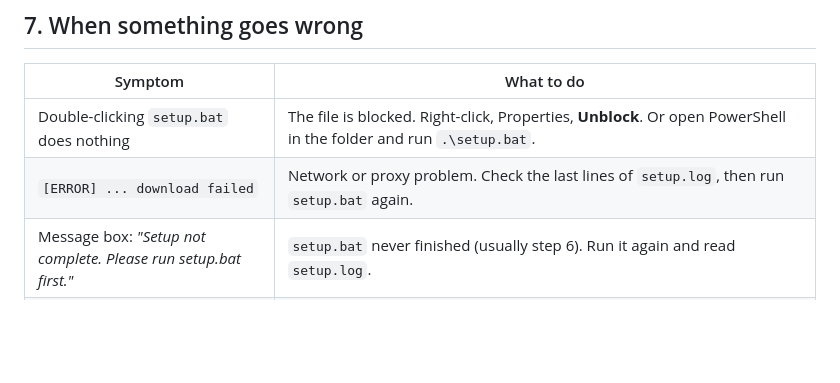
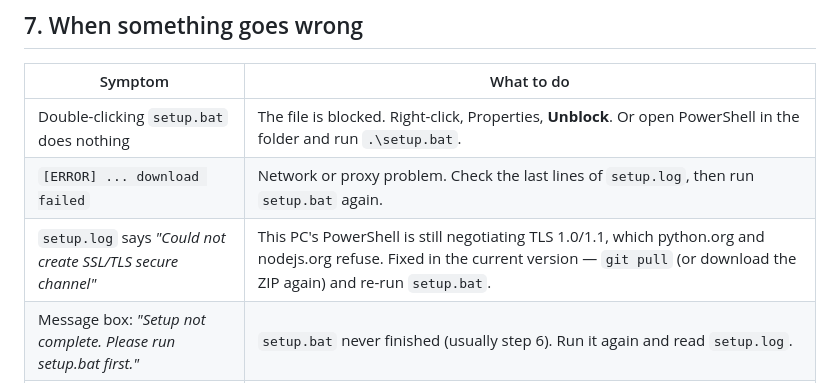
Before and after one commit to liewcc/Open_Vending, a Markdown page: INSTALL.md, the part around the change. Drawn GitHub-style; blank space fills up the shorter version.

```diff
--- a/INSTALL.md
+++ b/INSTALL.md
@@ -167,6 +167,7 @@ files, so `git status` will show modified files afterwards.
 |---|---|
 | Double-clicking `setup.bat` does nothing | The file is blocked. Right-click, Properties, **Unblock**. Or open PowerShell in the folder and run `.\setup.bat`. |
 | `[ERROR] ... download failed` | Network or proxy problem. Check the last lines of `setup.log`, then run `setup.bat` again. |
+| `setup.log` says *"Could not create SSL/TLS secure channel"* | This PC's PowerShell is still negotiating TLS 1.0/1.1, which python.org and nodejs.org refuse. Fixed in the current version — `git pull` (or download the ZIP again) and re-run `setup.bat`. |
 | Message box: *"Setup not complete. Please run setup.bat first."* | `setup.bat` never finished (usually step 6). Run it again and read `setup.log`. |
 | No Desktop shortcut | Harmless — launch `run.vbs` in the project folder instead. |
 | App opens but the table stays empty, log says *no credentials* | Open **Settings**, then the **Accounts** card, edit the account and re-enter the password. |
```
Also changed, not shown: INSTALL.zh-CN.md (+1 -0 lines).
